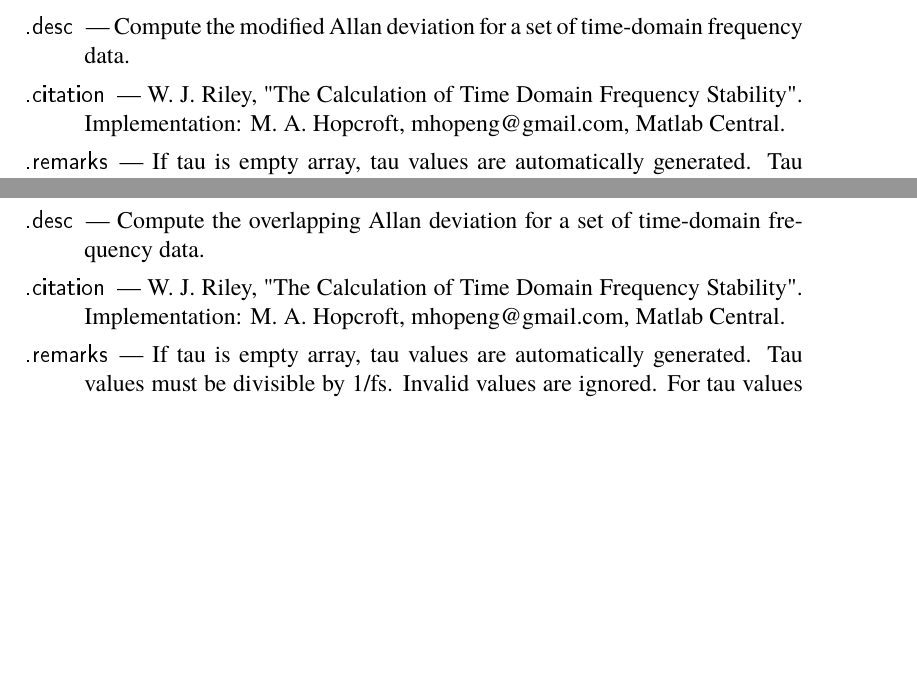
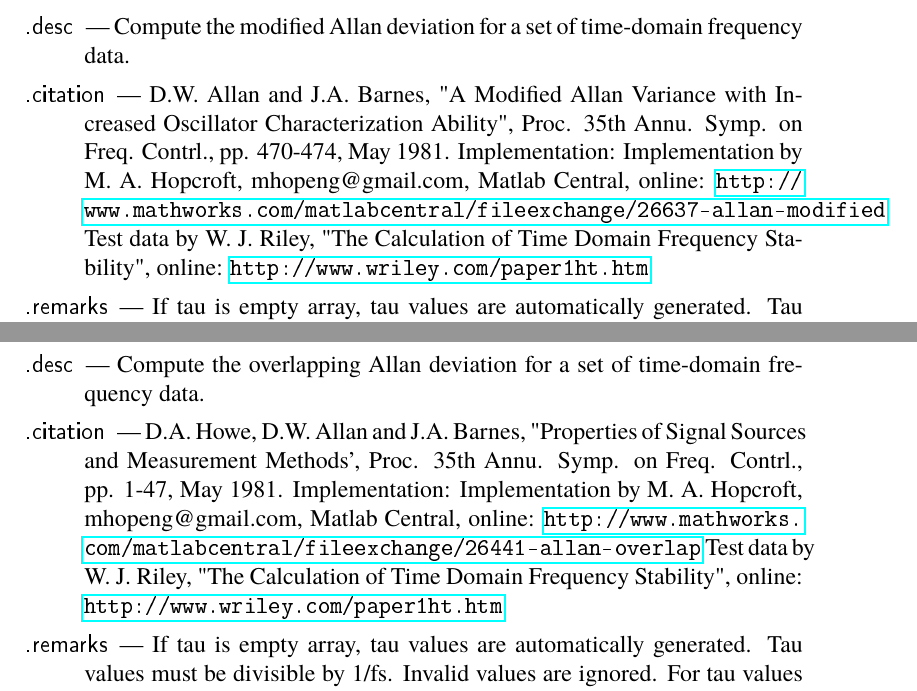
Before and after one commit to qwtb/qwtb, a LaTeX document (doc/QWTB-Alg_doc.tex, which reads doc/alg_examples_published/info_ADEV.tex, doc/alg_examples_published/info_MADEV.tex, doc/alg_examples_published/info_OADEV.tex): two parts of pages 16 and 19 of 29 before the commit and two parts of pages 16 and 20 of 31 after it, joined at a grey line, cut so that both start at the same text, the shorter picture padded with empty space. The pictures show the PDF file doc/QWTB-Alg_doc.pdf that the author committed with the source.

Commit message:
fix: corrected alg_info on allan algorithms and descriptions in alg_sources, new version of documentation

```diff
--- a/doc/alg_examples_published/info_ADEV.tex
+++ b/doc/alg_examples_published/info_ADEV.tex
@@ -2,7 +2,7 @@
 \item [\textsf{.id}] --- ADEV
 \item [\textsf{.name}] --- Allan Deviation
 \item [\textsf{.desc}] --- Compute the Allan deviation for a set of time-domain frequency data.
-\item [\textsf{.citation}] --- W. J. Riley, "The Calculation of Time Domain Frequency Stability". Implementation: M. A. Hopcroft, mhopeng@gmail.com, Matlab Central.
+\item [\textsf{.citation}] --- D.W. Allan, "The Statistics of Atomic Frequency Standards", Proc. IEEE, Vol. 54, No. 2, pp. 221-230, Feb. 1966. Implementation by M. A. Hopcroft, mhopeng@gmail.com, Matlab Central, online: \url{http://www.mathworks.com/matlabcentral/fileexchange/13246-allan} Test data by W. J. Riley, "The Calculation of Time Domain Frequency Stability", online: \url{http://www.wriley.com/paper1ht.htm}
 \item [\textsf{.remarks}] --- If tau is empty array, tau values are automatically generated. Tau values must be divisible by 1/fs. Invalid values are ignored. For tau values really used in the calculation see the output. Using sigma as uncertainty is probably not correct.
 \item [\textsf{.license}] --- BSD License
 \item [\textsf{.requires}] \rule{0em}{0em}
--- a/doc/alg_examples_published/info_MADEV.tex
+++ b/doc/alg_examples_published/info_MADEV.tex
@@ -2,7 +2,7 @@
 \item [\textsf{.id}] --- MADEV
 \item [\textsf{.name}] --- Modified Allan Deviation
 \item [\textsf{.desc}] --- Compute the modified Allan deviation for a set of time-domain frequency data.
-\item [\textsf{.citation}] --- W. J. Riley, "The Calculation of Time Domain Frequency Stability". Implementation: M. A. Hopcroft, mhopeng@gmail.com, Matlab Central.
+\item [\textsf{.citation}] --- D.W. Allan and J.A. Barnes, "A Modified Allan Variance with Increased Oscillator Characterization Ability", Proc. 35th Annu. Symp. on Freq. Contrl., pp. 470-474, May 1981. Implementation: Implementation by M. A. Hopcroft, mhopeng@gmail.com, Matlab Central, online: \url{http://www.mathworks.com/matlabcentral/fileexchange/26637-allan-modified} Test data by W. J. Riley, "The Calculation of Time Domain Frequency Stability", online: \url{http://www.wriley.com/paper1ht.htm}
 \item [\textsf{.remarks}] --- If tau is empty array, tau values are automatically generated. Tau values must be divisible by 1/fs. Invalid values are ignored. For tau values really used in the calculation see the output. Using sigma as uncertainty is probably not correct.
 \item [\textsf{.license}] --- BSD License
 \item [\textsf{.requires}] \rule{0em}{0em}
--- a/doc/alg_examples_published/info_OADEV.tex
+++ b/doc/alg_examples_published/info_OADEV.tex
@@ -2,7 +2,7 @@
 \item [\textsf{.id}] --- OADEV
 \item [\textsf{.name}] --- Overlapping Allan Deviation
 \item [\textsf{.desc}] --- Compute the overlapping Allan deviation for a set of time-domain frequency data.
-\item [\textsf{.citation}] --- W. J. Riley, "The Calculation of Time Domain Frequency Stability". Implementation: M. A. Hopcroft, mhopeng@gmail.com, Matlab Central.
+\item [\textsf{.citation}] --- D.A. Howe, D.W. Allan and J.A. Barnes, "Properties of Signal Sources and Measurement Methods', Proc. 35th Annu. Symp. on Freq. Contrl., pp. 1-47, May 1981. Implementation: Implementation by M. A. Hopcroft, mhopeng@gmail.com, Matlab Central, online: \url{http://www.mathworks.com/matlabcentral/fileexchange/26441-allan-overlap} Test data by W. J. Riley, "The Calculation of Time Domain Frequency Stability", online: \url{http://www.wriley.com/paper1ht.htm}
 \item [\textsf{.remarks}] --- If tau is empty array, tau values are automatically generated. Tau values must be divisible by 1/fs. Invalid values are ignored. For tau values really used in the calculation see the output. Using sigma as uncertainty is probably not correct.
 \item [\textsf{.license}] --- BSD License
 \item [\textsf{.requires}] \rule{0em}{0em}
```
Also changed, not shown: alg_sources/ADEV MADEV OADEV/README.md (added), alg_sources/README.md (added), doc/QWTB-Alg_doc.pdf, 4 other files.
